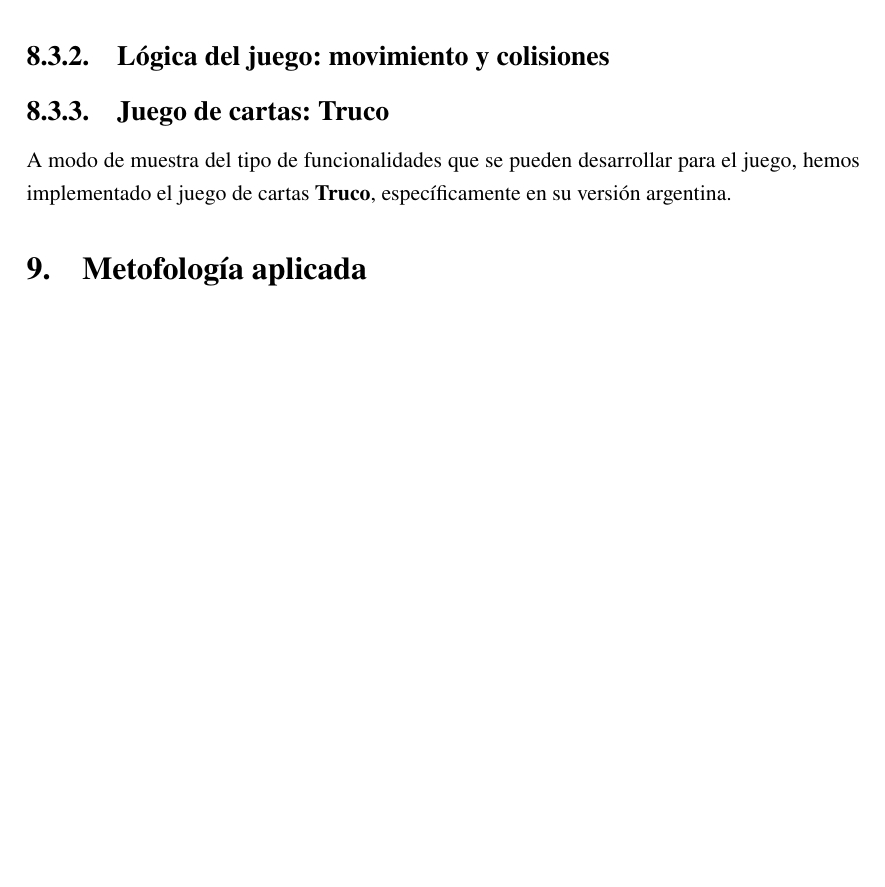
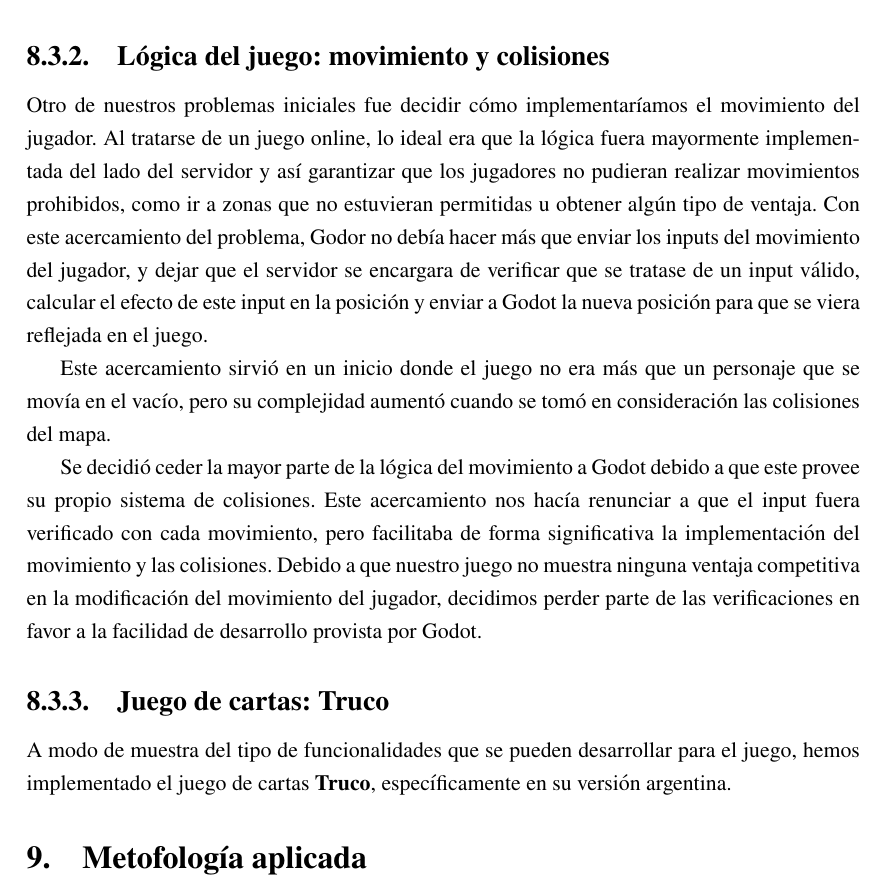
Before and after one commit to fiubakka/paper, a LaTeX document (src/main.tex, which reads src/solution.tex): part of page 12 of 13, cut so that both start at the same text, the shorter picture padded with empty space. Compiled offline with pdfLaTeX.

Commit message:
solution: movement and collisions

```diff
--- a/src/solution.tex
+++ b/src/solution.tex
@@ -192,6 +192,25 @@ A continuación listamos todos los mensajes \textit{protobuf} definidos:
 \end{figure}
 
 \subsubsection{Lógica del juego: movimiento y colisiones}
+\noindent Otro de nuestros problemas iniciales fue decidir cómo implementaríamos el movimiento del
+jugador. Al tratarse de un juego online, lo ideal era que la lógica fuera mayormente implementada del
+lado del servidor y así garantizar que los jugadores no pudieran realizar movimientos prohibidos, como
+ir a zonas que no estuvieran permitidas u obtener algún tipo de ventaja. Con este acercamiento del
+problema, Godor no debía hacer más que enviar los inputs del movimiento del jugador, y dejar que el
+servidor se encargara de verificar que se tratase de un input válido, calcular el efecto de este
+input en la posición y enviar a Godot la nueva posición para que se viera reflejada en el juego.
+
+Este acercamiento sirvió en un inicio donde el juego no era más que un personaje que se movía en
+el vacío, pero su complejidad aumentó cuando se tomó en consideración las colisiones del mapa.
+
+Se decidió ceder la mayor parte de la lógica del movimiento a Godot debido a que este provee
+su propio sistema de colisiones. Este acercamiento nos hacía renunciar a que el input fuera
+verificado con cada movimiento, pero facilitaba de forma significativa la implementación del
+movimiento y las colisiones. Debido a que nuestro juego no muestra ninguna ventaja competitiva
+en la modificación del movimiento del jugador, decidimos perder parte de las verificaciones en
+favor a la facilidad de desarrollo provista por Godot.
+
+
 
 \subsubsection{Juego de cartas: Truco}
 \noindent A modo de muestra del tipo de funcionalidades que se pueden desarrollar para el juego, hemos implementado
```
